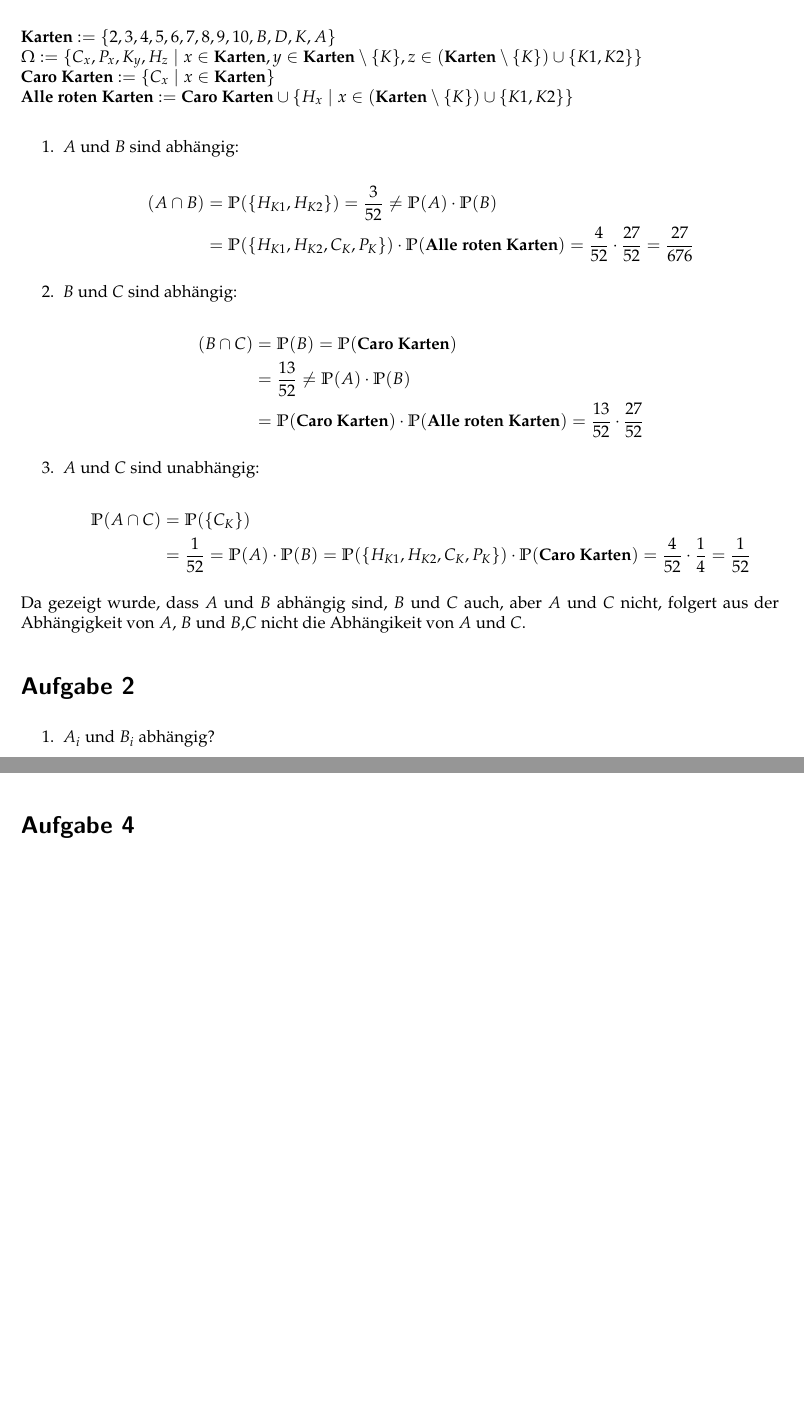
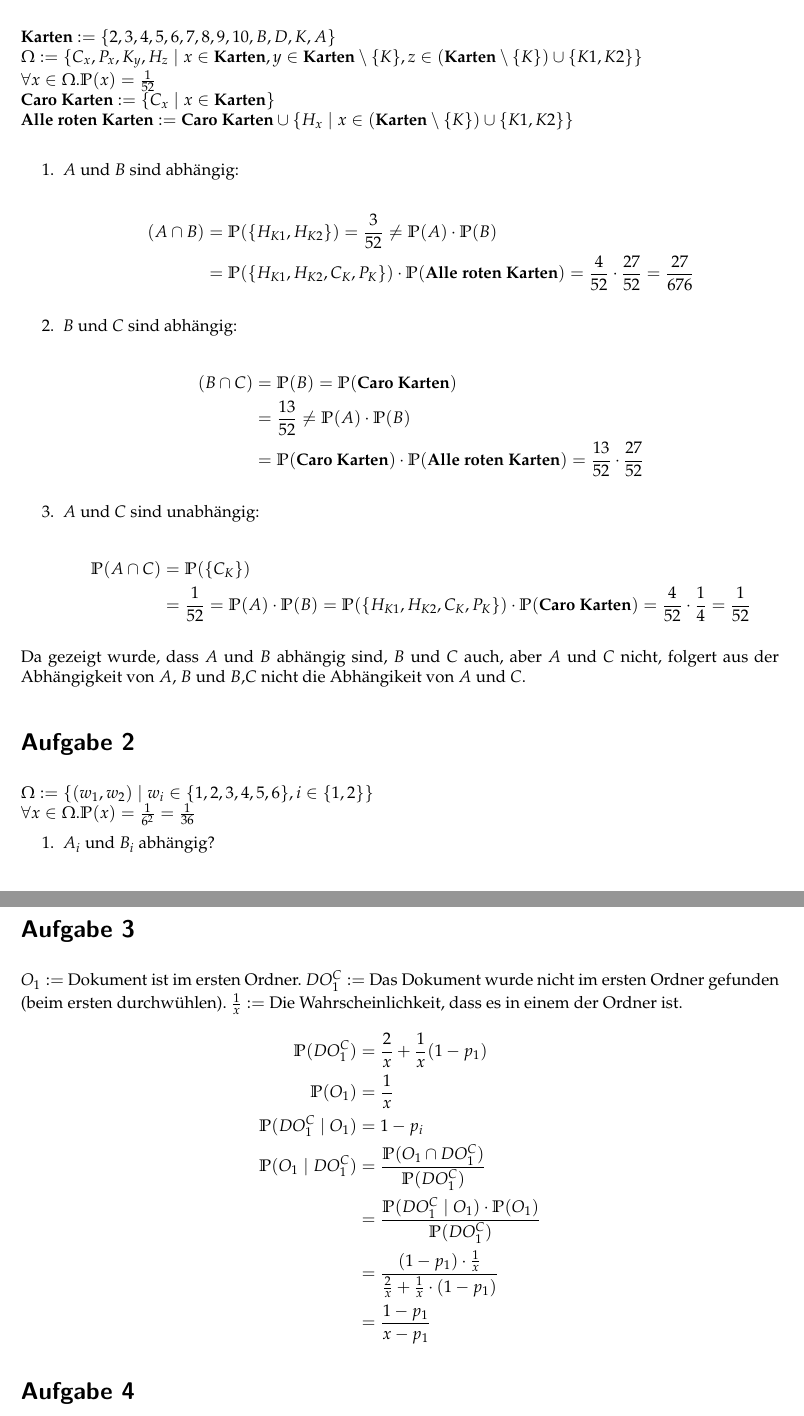
Before and after one commit to TN1ck/awesome-stochastik, a LaTeX document (Hausaufgabe 4/HA3.tex): two parts of pages 1 and 2 of 2 before the commit and two parts of pages 1 and 3 of 3 after it, joined at a grey line, cut so that both start at the same text, the shorter picture padded with empty space. Compiled offline with pdfLaTeX.

Commit message:
copied 3 from Marius

```diff
--- a/Hausaufgabe 4/HA3.tex
+++ b/Hausaufgabe 4/HA3.tex
@@ -35,6 +35,7 @@ Maximilian Bachl\> 341455
 \section*{Aufgabe 1}
 \textbf{Karten} $:= \{2,3,4,5,6,7,8,9,10,B,D,K,A\}$ \\
 $\Omega := \{C_x, P_x, K_y, H_z \mid x \in \textbf{Karten}, y \in \textbf{Karten}\setminus\{K\}, z \in (\textbf{Karten}\setminus\{K\})\cup\{K1,K2\}\}$ \\
+$\forall x \in \Omega. \PP(x) = \frac{1}{52}$ \\
 \textbf{Caro Karten} $:= \{C_x \mid x \in \textbf{Karten}\}$ \\
 \textbf{Alle roten Karten} $:= \textbf{Caro Karten}   \cup \{H_x \mid x \in (\textbf{Karten}\setminus\{K\})\cup\{K1,K2\}\}$ \\
 \begin{enumerate}
@@ -54,6 +55,8 @@ $\Omega := \{C_x, P_x, K_y, H_z \mid x \in \textbf{Karten}, y \in \textbf{Karten
 \end{enumerate}
 Da gezeigt wurde, dass $A$ und $B$ abhängig sind, $B$ und $C$ auch, aber $A$ und $C$ nicht, folgert aus der Abhängigkeit von $A$, $B$ und $B$,$C$ nicht die Abhängikeit von $A$ und $C$.
 \section*{Aufgabe 2}
+$\Omega := \{(w_1,w_2) \mid w_i \in \{1,2,3,4,5,6\}, i \in \{1,2\}\}$ \\
+ $\forall x \in \Omega.\PP(x) = \frac{1}{6^2} = \frac{1}{36}$
 \begin{enumerate}
 	\item $A_i$ und $B_i$ abhängig?
 		\begin{itemize}
@@ -96,7 +99,19 @@ Da gezeigt wurde, dass $A$ und $B$ abhängig sind, $B$ und $C$ auch, aber $A$ un
 			&= \PP(A^C)\cdot\PP(B^C)
 		\end{align*}
 \end{enumerate}
-
+\section*{Aufgabe 3}
+$O_1 := $ Dokument ist im ersten Ordner.
+$DO_1^C :=$ Das Dokument wurde nicht im ersten Ordner gefunden (beim ersten durchwühlen).
+$\frac{1}{x} :=$ Die Wahrscheinlichkeit, dass es in einem der Ordner ist.
+\begin{align*}
+	\PP(DO_1^C) &= \frac{2}{x} + \frac{1}{x}(1 - p_1) \\
+	\PP(O_1) &= \frac{1}{x} \\
+	\PP(DO_1^C \mid O_1) &= 1 - p_i \\
+	\PP(O_1 \mid DO_1^C) &= \frac{\PP(O_1 \cap DO_1^C)}{\PP(DO_1^C)} \\
+	&= \frac{\PP(DO_1^C \mid O_1) \cdot \PP(O_1)}{\PP(DO_1^C)} \\
+	&= \frac{(1-p_1) \cdot \frac{1}{x}}{\frac{2}{x} + \frac{1}{x} \cdot (1-p_1)} \\
+	&= \frac{1 - p_1}{x - p_1}
+\end{align*}
 \section*{Aufgabe 4}
 Es gibt 4 Möglichkeiten, die Kugeln zu ziehen, nämlich: RRR, RSR, SSR und SRR, die im nachfolgenden dargestellt werden. Man muss nur darauf achten, dass man die Kugeln, nach jedem Zug in die andere Urne legt.
 \begin{align*}
```
